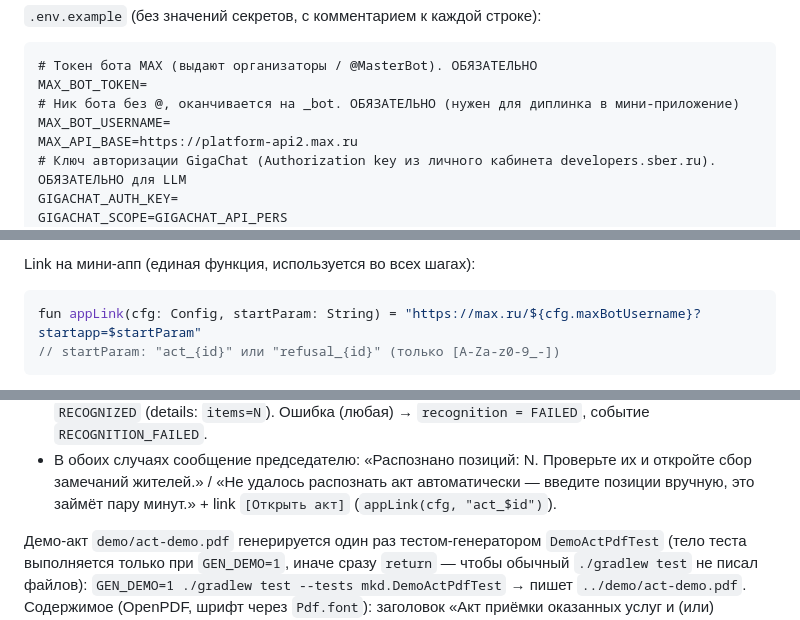
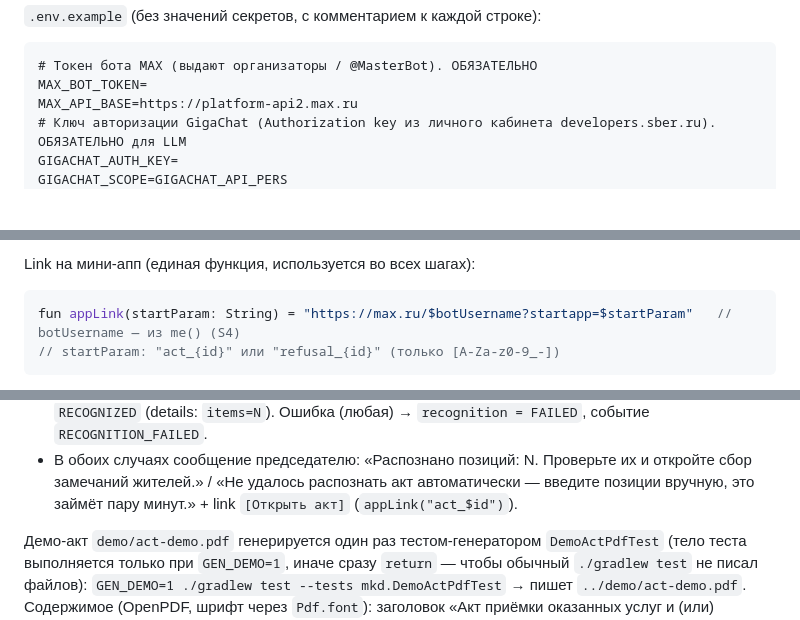
Before and after one commit to dan00ile/MaxHackathon, a Markdown page: docs/implementation-plan.md, 3 parts joined by grey strips. GitHub-like rendering; blank space fills up the shorter version.

````diff
--- a/docs/implementation-plan.md
+++ b/docs/implementation-plan.md
@@ -536,8 +535,6 @@ volumes:
 ```
 # Токен бота MAX (выдают организаторы / @MasterBot). ОБЯЗАТЕЛЬНО
 MAX_BOT_TOKEN=
-# Ник бота без @, оканчивается на _bot. ОБЯЗАТЕЛЬНО (нужен для диплинка в мини-приложение)
-MAX_BOT_USERNAME=
 MAX_API_BASE=https://platform-api2.max.ru
 # Ключ авторизации GigaChat (Authorization key из личного кабинета developers.sber.ru). ОБЯЗАТЕЛЬНО для LLM
 GIGACHAT_AUTH_KEY=
@@ -912,7 +914,7 @@ Callback-payload'ы (полный список на весь проект, фо
 
 Link на мини-апп (единая функция, используется во всех шагах):
 ```kotlin
-fun appLink(cfg: Config, startParam: String) = "https://max.ru/${cfg.maxBotUsername}?startapp=$startParam"
+fun appLink(startParam: String) = "https://max.ru/$botUsername?startapp=$startParam"   // botUsername — из me() (S4)
 // startParam: "act_{id}" или "refusal_{id}" (только [A-Za-z0-9_-])
 ```
 
@@ -1064,7 +1066,7 @@ HttpTimeout 60 с. Если `!enabled` — все вызовы сразу кид
 - В обоих случаях сообщение председателю: «Распознано позиций: N. Проверьте
   их и откройте сбор замечаний жителей.» / «Не удалось распознать акт
   автоматически — введите позиции вручную, это займёт пару минут.» + link
-  `[Открыть акт]` (`appLink(cfg, "act_$id")`).
+  `[Открыть акт]` (`appLink("act_$id")`).
 
 Демо-акт `demo/act-demo.pdf` генерируется один раз тестом-генератором
 `DemoActPdfTest` (тело теста выполняется только при `GEN_DEMO=1`, иначе
````
Also changed, not shown: other parts of docs/implementation-plan.md (+12 -8 lines).
